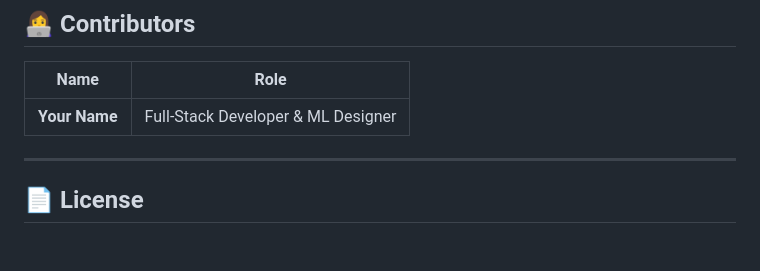
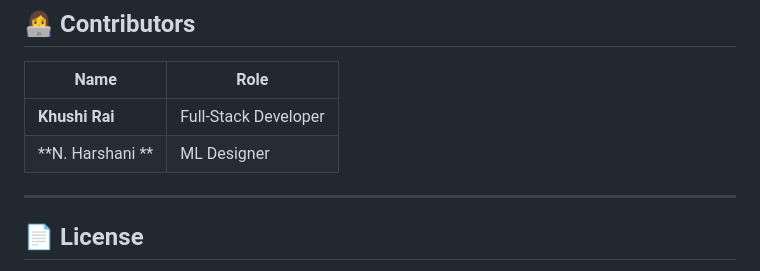
Before and after one commit to khushir11/Sleep360, a Markdown page: README.md, the part around the change. GitHub-like rendering; blank space fills up the shorter version.

```diff
--- a/README.md
+++ b/README.md
@@ -334,7 +334,8 @@ git push origin feature/your-feature-name
 
 | Name | Role |
 |---|---|
-| **Your Name** | Full-Stack Developer & ML Designer |
+| **Khushi Rai** | Full-Stack Developer  |
+| **N. Harshani  ** |   ML Designer         |
 
 ---
 
```
